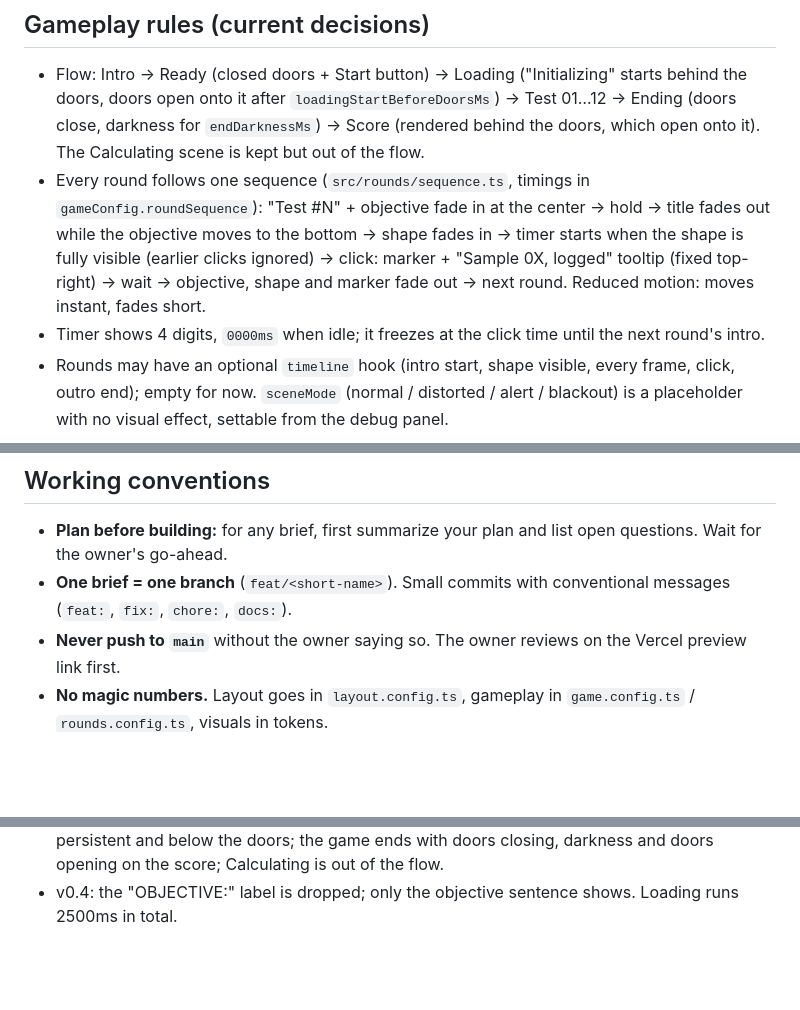
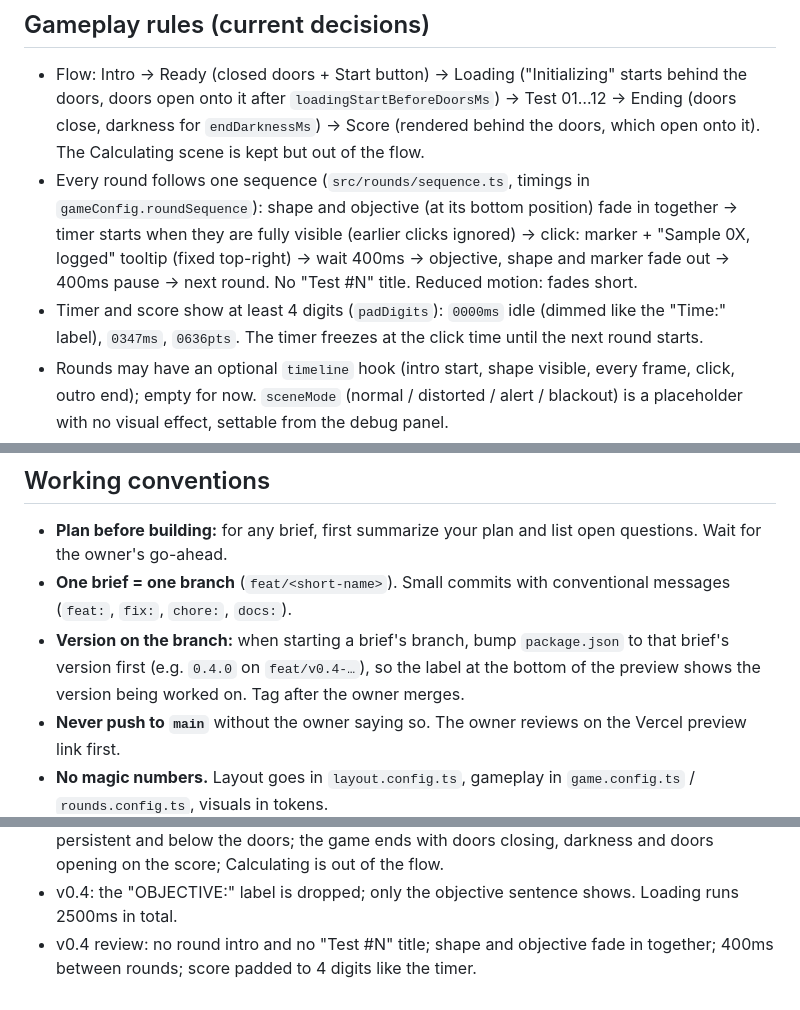
Before and after one commit to eli-podlesny/sharpeyeorai, a Markdown page: CLAUDE.md, 3 parts joined by grey strips. Drawn GitHub-style; blank space fills up the shorter version.

Commit message:
docs: update round rhythm and add branch-version convention
Co-Authored-By: Claude Opus 5.5 <noreply@anthropic.com>

```diff
--- a/CLAUDE.md
+++ b/CLAUDE.md
@@ -111,8 +111,8 @@ Colors and type are not final. Always use tokens, never hard-coded values, so th
 ## Gameplay rules (current decisions)
 
 - Flow: Intro → Ready (closed doors + Start button) → Loading ("Initializing" starts behind the doors, doors open onto it after `loadingStartBeforeDoorsMs`) → Test 01…12 → Ending (doors close, darkness for `endDarknessMs`) → Score (rendered behind the doors, which open onto it). The Calculating scene is kept but out of the flow.
-- Every round follows one sequence (`src/rounds/sequence.ts`, timings in `gameConfig.roundSequence`): "Test #N" + objective fade in at the center → hold → title fades out while the objective moves to the bottom → shape fades in → timer starts when the shape is fully visible (earlier clicks ignored) → click: marker + "Sample 0X, logged" tooltip (fixed top-right) → wait → objective, shape and marker fade out → next round. Reduced motion: moves instant, fades short.
-- Timer shows 4 digits, `0000ms` when idle; it freezes at the click time until the next round's intro.
+- Every round follows one sequence (`src/rounds/sequence.ts`, timings in `gameConfig.roundSequence`): shape and objective (at its bottom position) fade in together → timer starts when they are fully visible (earlier clicks ignored) → click: marker + "Sample 0X, logged" tooltip (fixed top-right) → wait 400ms → objective, shape and marker fade out → 400ms pause → next round. No "Test #N" title. Reduced motion: fades short.
+- Timer and score show at least 4 digits (`padDigits`): `0000ms` idle (dimmed like the "Time:" label), `0347ms`, `0636pts`. The timer freezes at the click time until the next round starts.
 - Rounds may have an optional `timeline` hook (intro start, shape visible, every frame, click, outro end); empty for now. `sceneMode` (normal / distorted / alert / blackout) is a placeholder with no visual effect, settable from the debug panel.
 - A `startMode` config flag: `"button"` (current) or `"auto"` (possible later). Build for both.
 - For now **every round uses the same shape: a 200 × 200 rectangle**. The round config must still support different shapes, rotations, positions and effects later.
@@ -186,6 +186,7 @@ Emit typed events through the event bus even before anything listens to them, fo
 
 - **Plan before building:** for any brief, first summarize your plan and list open questions. Wait for the owner's go-ahead.
 - **One brief = one branch** (`feat/<short-name>`). Small commits with conventional messages (`feat:`, `fix:`, `chore:`, `docs:`).
+- **Version on the branch:** when starting a brief's branch, bump `package.json` to that brief's version first (e.g. `0.4.0` on `feat/v0.4-…`), so the label at the bottom of the preview shows the version being worked on. Tag after the owner merges.
 - **Never push to `main`** without the owner saying so. The owner reviews on the Vercel preview link first.
 - **No magic numbers.** Layout goes in `layout.config.ts`, gameplay in `game.config.ts` / `rounds.config.ts`, visuals in tokens.
 - **Accessibility floor:** visible keyboard focus, `prefers-reduced-motion` respected, and no flashing faster than 3 Hz without a warning.
@@ -212,3 +213,4 @@ Mobile layout, leaderboard/database, sound playback, narrator/intro cinematic, f
 - Score screen follows the Figma "Score" frame; Details (table only, no diagram), Play again and the speed tag are added in the same style.
 - v0.4: the screen is live behind the doors (loading starts before they open); the screen HUD is persistent and below the doors; the game ends with doors closing, darkness and doors opening on the score; Calculating is out of the flow.
 - v0.4: the "OBJECTIVE:" label is dropped; only the objective sentence shows. Loading runs 2500ms in total.
+- v0.4 review: no round intro and no "Test #N" title; shape and objective fade in together; 400ms between rounds; score padded to 4 digits like the timer.
```
